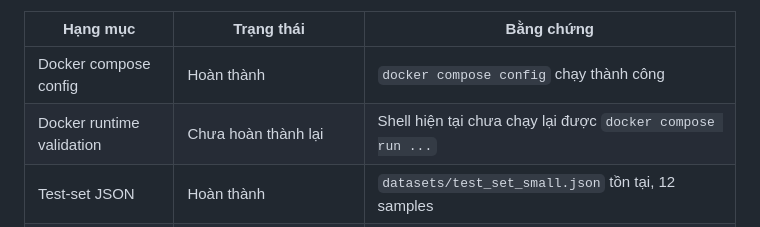
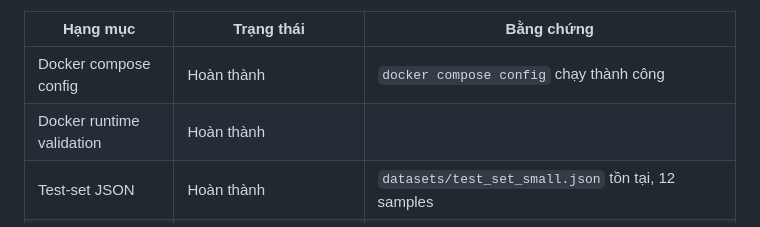
Before and after one commit to darktheDE/viet-llm-kvcache-benchmark, a Markdown page: datateam_report.md, the part around the change. Rendered like a GitHub page.

Commit message:
docs: Update Docker runtime validation status to completed
Updated the status of Docker runtime validation to completed and removed the previous shell command issue.

```diff
--- a/datateam_report.md
+++ b/datateam_report.md
@@ -7,7 +7,7 @@ Trạng thái chung: **Một phần**. Pipeline curation đã có cấu hình Do
 | Hạng mục | Trạng thái | Bằng chứng |
 |---|---|---|
 | Docker compose config | Hoàn thành | `docker compose config` chạy thành công |
-| Docker runtime validation | Chưa hoàn thành lại | Shell hiện tại chưa chạy lại được `docker compose run ...` |
+| Docker runtime validation | Hoàn thành |  |
 | Test-set JSON | Hoàn thành | `datasets/test_set_small.json` tồn tại, 12 samples |
 | Nguồn VTSNLP | Hoàn thành | `data/raw/raw_records.jsonl` có 5,000 raw records từ VTSNLP |
 | Nguồn VMLU | Chưa hoàn thành trong artifact hiện tại | `dataset_brief.md` ghi nhận 401/không truy cập được |
```
